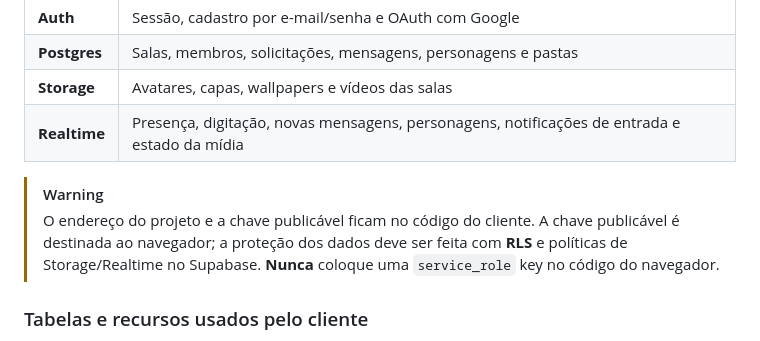
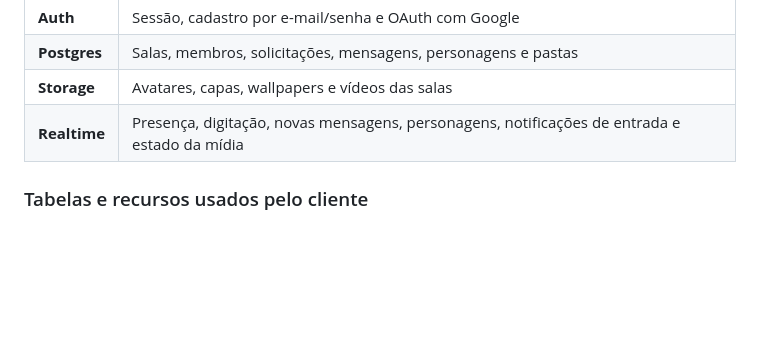
Before and after one commit to lzz22-v/the-globe-web, a Markdown page: README.md, the part around the change. Rendered like a GitHub page; blank space fills up the shorter version.

```diff
--- a/README.md
+++ b/README.md
@@ -158,8 +158,6 @@ O cliente está em `src/js/config/supabase.js`. O projeto usa:
 | **Storage** | Avatares, capas, wallpapers e vídeos das salas |
 | **Realtime** | Presença, digitação, novas mensagens, personagens, notificações de entrada e estado da mídia |
 
-> [!WARNING]
-> O endereço do projeto e a chave publicável ficam no código do cliente. A chave publicável é destinada ao navegador; a proteção dos dados deve ser feita com **RLS** e políticas de Storage/Realtime no Supabase. **Nunca** coloque uma `service_role` key no código do navegador.
 
 ### Tabelas e recursos usados pelo cliente
 
```
